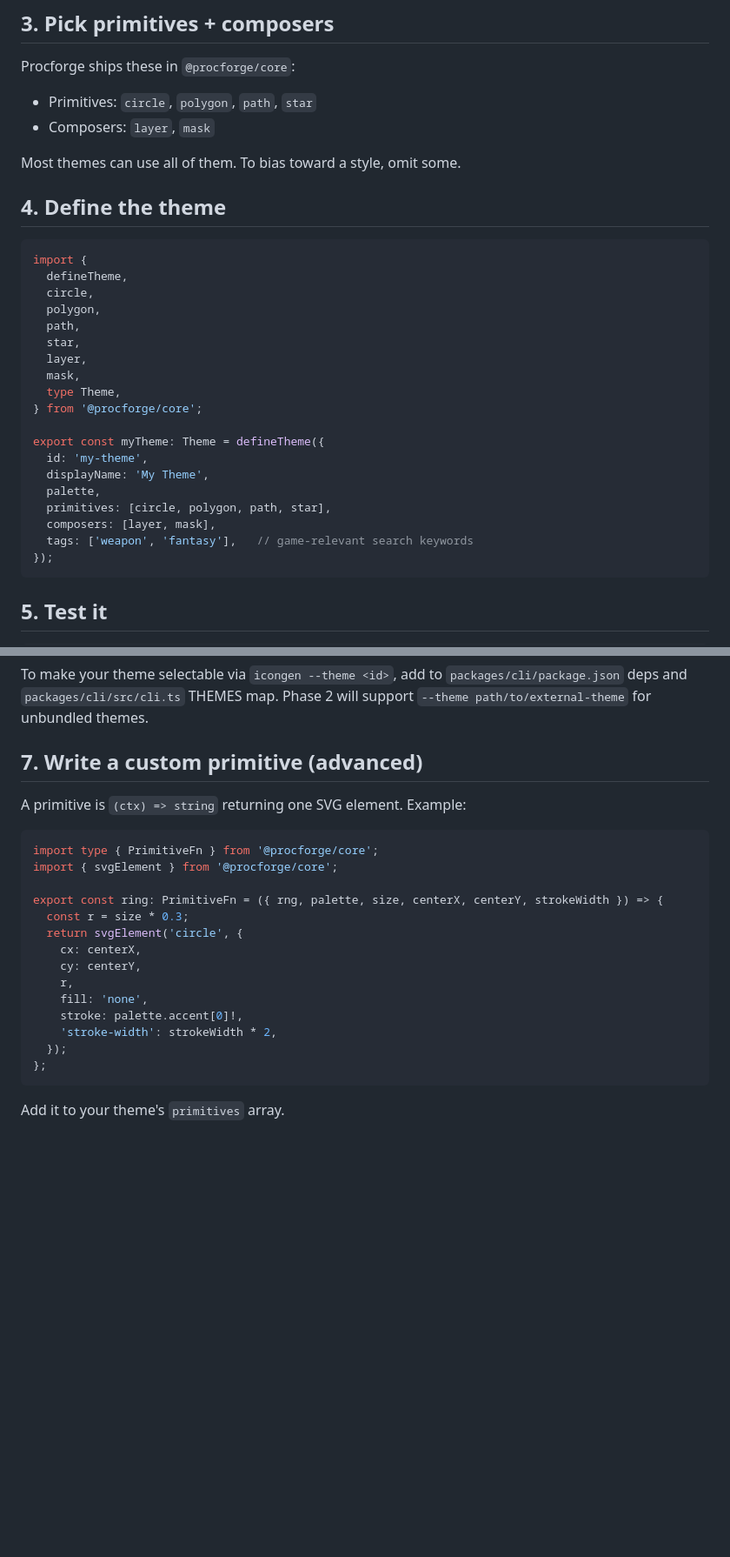
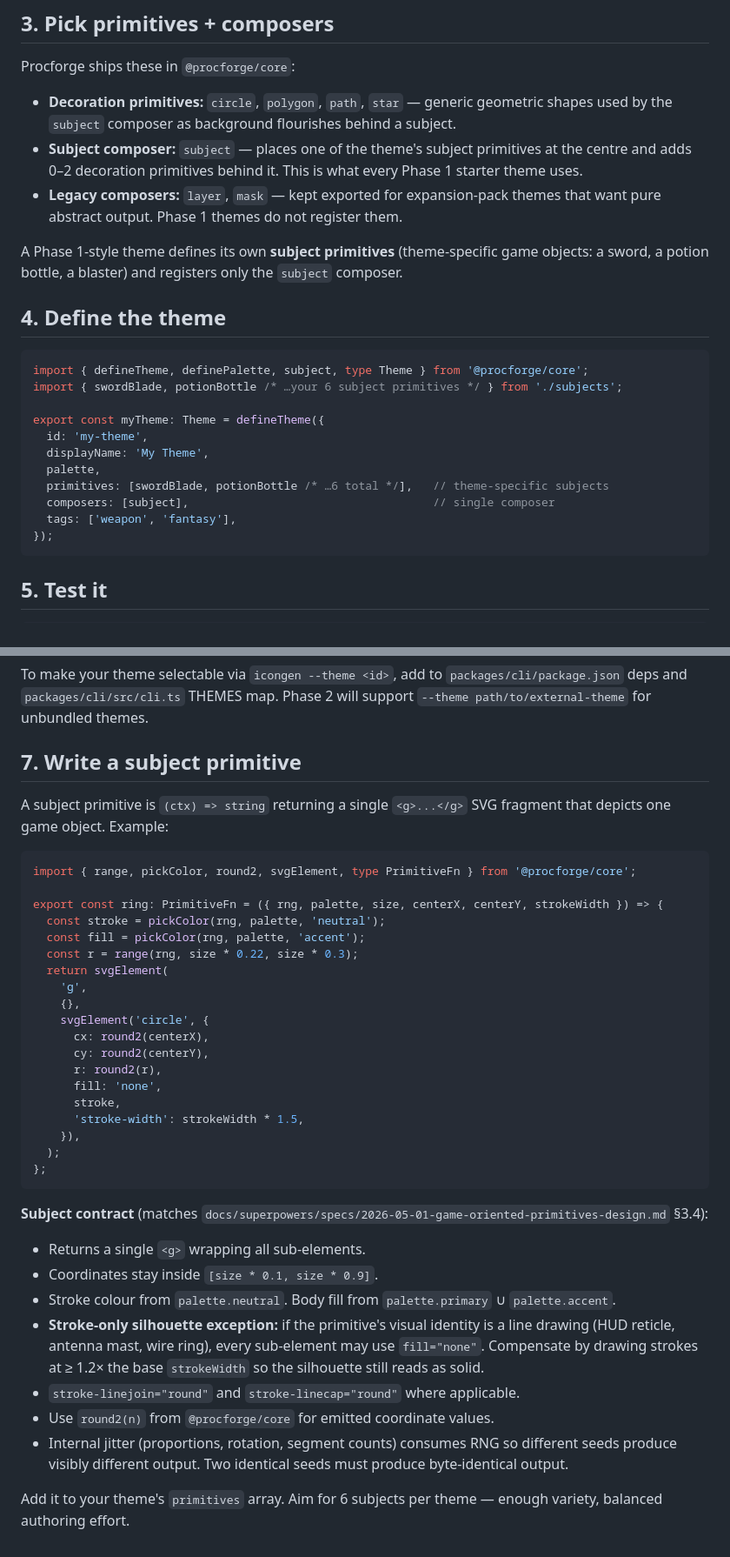
Before and after one commit to ochowei/game-asset-2026-1, a Markdown page: docs/THEME-AUTHORING.md, 2 parts joined by grey strips. Shown at 87% size. GitHub-like rendering; blank space fills up the shorter version.

Commit message:
docs: two-layer primitive model + determinism baseline note

````diff
--- a/docs/THEME-AUTHORING.md
+++ b/docs/THEME-AUTHORING.md
@@ -48,32 +48,25 @@ const palette = definePalette({
 
 Procforge ships these in `@procforge/core`:
 
-- Primitives: `circle`, `polygon`, `path`, `star`
-- Composers: `layer`, `mask`
+- **Decoration primitives:** `circle`, `polygon`, `path`, `star` — generic geometric shapes used by the `subject` composer as background flourishes behind a subject.
+- **Subject composer:** `subject` — places one of the theme's subject primitives at the centre and adds 0–2 decoration primitives behind it. This is what every Phase 1 starter theme uses.
+- **Legacy composers:** `layer`, `mask` — kept exported for expansion-pack themes that want pure abstract output. Phase 1 themes do not register them.
 
-Most themes can use all of them. To bias toward a style, omit some.
+A Phase 1-style theme defines its own **subject primitives** (theme-specific game objects: a sword, a potion bottle, a blaster) and registers only the `subject` composer.
 
 ## 4. Define the theme
 
 ```ts
-import {
-  defineTheme,
-  circle,
-  polygon,
-  path,
-  star,
-  layer,
-  mask,
-  type Theme,
-} from '@procforge/core';
+import { defineTheme, definePalette, subject, type Theme } from '@procforge/core';
+import { swordBlade, potionBottle /* …your 6 subject primitives */ } from './subjects';
 
 export const myTheme: Theme = defineTheme({
   id: 'my-theme',
   displayName: 'My Theme',
   palette,
-  primitives: [circle, polygon, path, star],
-  composers: [layer, mask],
-  tags: ['weapon', 'fantasy'],   // game-relevant search keywords
+  primitives: [swordBlade, potionBottle /* …6 total */],   // theme-specific subjects
+  composers: [subject],                                    // single composer
+  tags: ['weapon', 'fantasy'],
 });
 ```
 
@@ -103,25 +96,40 @@ Run: `pnpm --filter @procforge/theme-<your-theme> test`.
 
 To make your theme selectable via `icongen --theme <id>`, add to `packages/cli/package.json` deps and `packages/cli/src/cli.ts` THEMES map. Phase 2 will support `--theme path/to/external-theme` for unbundled themes.
 
-## 7. Write a custom primitive (advanced)
+## 7. Write a subject primitive
 
-A primitive is `(ctx) => string` returning one SVG element. Example:
+A subject primitive is `(ctx) => string` returning a single `<g>...</g>` SVG fragment that depicts one game object. Example:
 
 ```ts
-import type { PrimitiveFn } from '@procforge/core';
-import { svgElement } from '@procforge/core';
+import { range, pickColor, round2, svgElement, type PrimitiveFn } from '@procforge/core';
 
 export const ring: PrimitiveFn = ({ rng, palette, size, centerX, centerY, strokeWidth }) => {
-  const r = size * 0.3;
-  return svgElement('circle', {
-    cx: centerX,
-    cy: centerY,
-    r,
-    fill: 'none',
-    stroke: palette.accent[0]!,
-    'stroke-width': strokeWidth * 2,
-  });
+  const stroke = pickColor(rng, palette, 'neutral');
+  const fill = pickColor(rng, palette, 'accent');
+  const r = range(rng, size * 0.22, size * 0.3);
+  return svgElement(
+    'g',
+    {},
+    svgElement('circle', {
+      cx: round2(centerX),
+      cy: round2(centerY),
+      r: round2(r),
+      fill: 'none',
+      stroke,
+      'stroke-width': strokeWidth * 1.5,
+    }),
+  );
 };
 ```
 
-Add it to your theme's `primitives` array.
+**Subject contract** (matches `docs/superpowers/specs/2026-05-01-game-oriented-primitives-design.md` §3.4):
+
+- Returns a single `<g>` wrapping all sub-elements.
+- Coordinates stay inside `[size * 0.1, size * 0.9]`.
+- Stroke colour from `palette.neutral`. Body fill from `palette.primary` ∪ `palette.accent`.
+- **Stroke-only silhouette exception:** if the primitive's visual identity is a line drawing (HUD reticle, antenna mast, wire ring), every sub-element may use `fill="none"`. Compensate by drawing strokes at ≥ 1.2× the base `strokeWidth` so the silhouette still reads as solid.
+- `stroke-linejoin="round"` and `stroke-linecap="round"` where applicable.
+- Use `round2(n)` from `@procforge/core` for emitted coordinate values.
+- Internal jitter (proportions, rotation, segment counts) consumes RNG so different seeds produce visibly different output. Two identical seeds must produce byte-identical output.
+
+Add it to your theme's `primitives` array. Aim for 6 subjects per theme — enough variety, balanced authoring effort.
````
Also changed, not shown: docs/ARCHITECTURE.md (+8 -0 lines).
